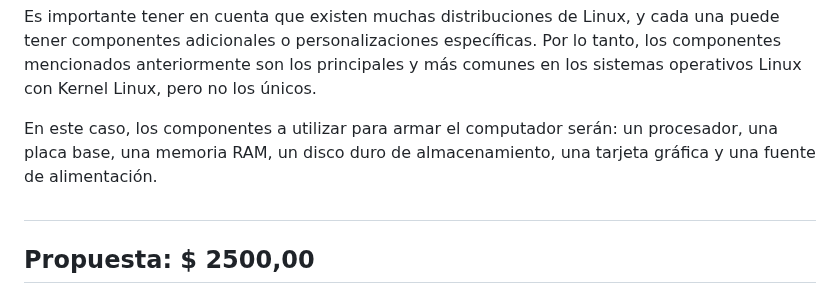
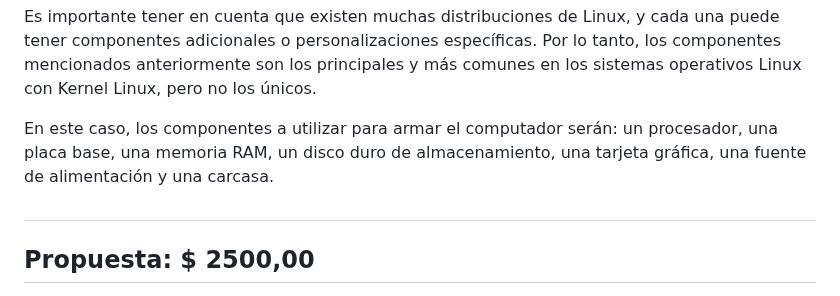
Before and after one commit to Jdiazmm/Arquitectura_del_computador, a Markdown page: CPU_(Kernel_Linux).md, the part around the change. Drawn GitHub-style.

```diff
--- a/CPU_(Kernel_Linux).md
+++ b/CPU_(Kernel_Linux).md
@@ -74,7 +74,7 @@ Hay que recordar que aunque estas son recomendaciones generales, la experiencia
 
 Es importante tener en cuenta que existen muchas distribuciones de Linux, y cada una puede tener componentes adicionales o personalizaciones específicas. Por lo tanto, los componentes mencionados anteriormente son los principales y más comunes en los sistemas operativos Linux con Kernel Linux, pero no los únicos.
 
-En este caso, los componentes a utilizar para armar el computador serán: un procesador, una placa base, una memoria RAM, un disco duro de almacenamiento, una tarjeta gráfica y una fuente de alimentación.
+En este caso, los componentes a utilizar para armar el computador serán: un procesador, una placa base, una memoria RAM, un disco duro de almacenamiento, una tarjeta gráfica, una fuente de alimentación y una carcasa.
 
 <p>
 
```
